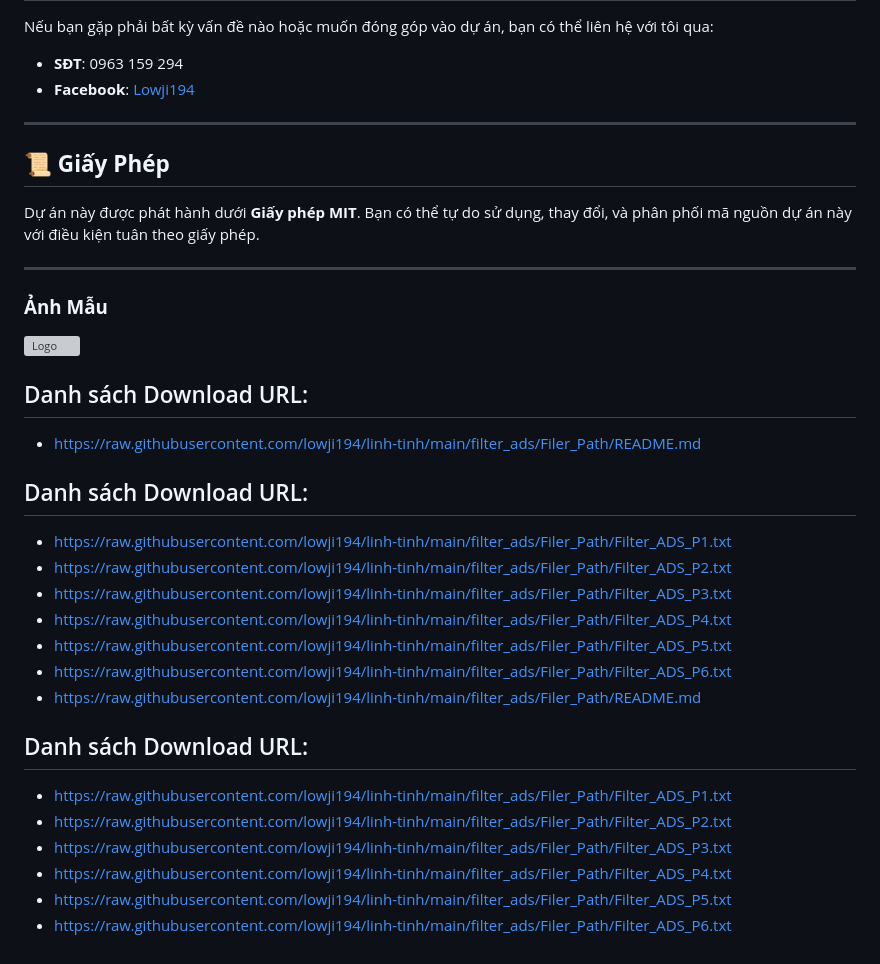
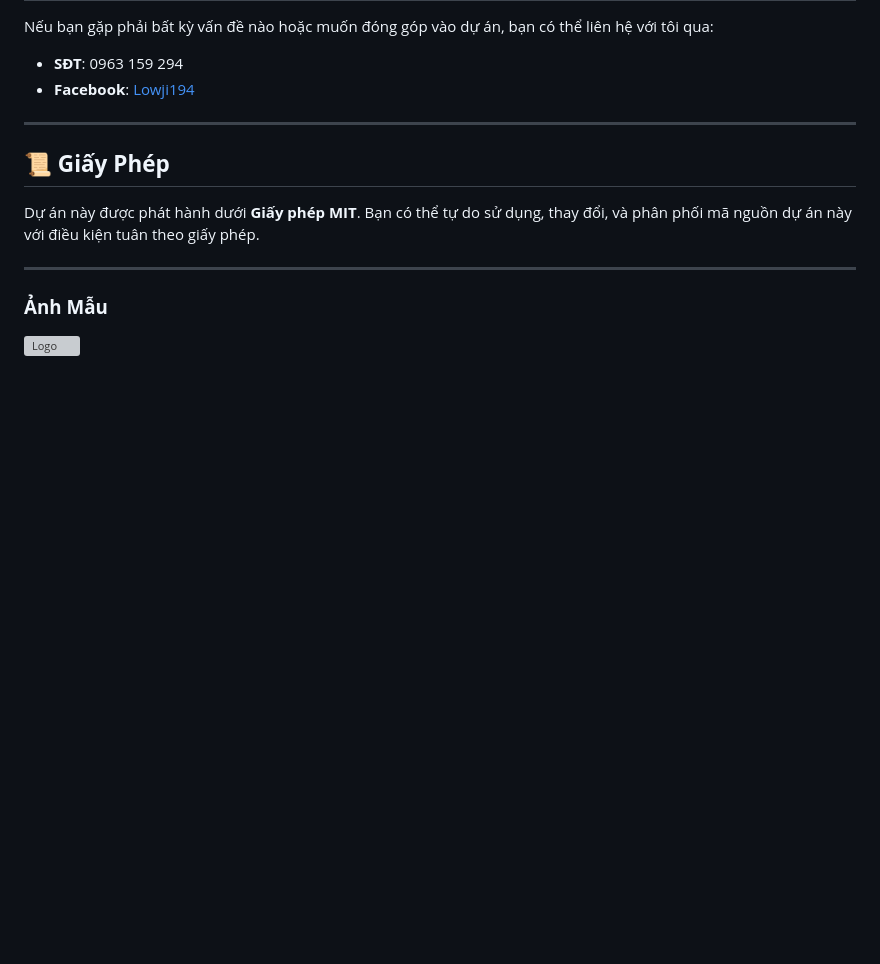
Before and after one commit to lowji194/linh-tinh, a Markdown page: filter_ads/README.md, the part around the change. Drawn GitHub-style; blank space fills up the shorter version; grey boxes are pictures that could not be loaded.

```diff
--- a/filter_ads/README.md
+++ b/filter_ads/README.md
@@ -67,23 +67,3 @@ Dự án này được phát hành dưới **Giấy phép MIT**. Bạn có thể
 ### **Ảnh Mẫu**
 
 ![Logo](https://raw.githubusercontent.com/lowji194/linh-tinh/refs/heads/main/filter_ads/sample_logo.png)
-
-## Danh sách Download URL:
-- [https://raw.githubusercontent.com/lowji194/linh-tinh/main/filter_ads/Filer_Path/README.md](https://raw.githubusercontent.com/lowji194/linh-tinh/main/filter_ads/Filer_Path/README.md)
-
-## Danh sách Download URL:
-- [https://raw.githubusercontent.com/lowji194/linh-tinh/main/filter_ads/Filer_Path/Filter_ADS_P1.txt](https://raw.githubusercontent.com/lowji194/linh-tinh/main/filter_ads/Filer_Path/Filter_ADS_P1.txt)
-- [https://raw.githubusercontent.com/lowji194/linh-tinh/main/filter_ads/Filer_Path/Filter_ADS_P2.txt](https://raw.githubusercontent.com/lowji194/linh-tinh/main/filter_ads/Filer_Path/Filter_ADS_P2.txt)
-- [https://raw.githubusercontent.com/lowji194/linh-tinh/main/filter_ads/Filer_Path/Filter_ADS_P3.txt](https://raw.githubusercontent.com/lowji194/linh-tinh/main/filter_ads/Filer_Path/Filter_ADS_P3.txt)
-- [https://raw.githubusercontent.com/lowji194/linh-tinh/main/filter_ads/Filer_Path/Filter_ADS_P4.txt](https://raw.githubusercontent.com/lowji194/linh-tinh/main/filter_ads/Filer_Path/Filter_ADS_P4.txt)
-- [https://raw.githubusercontent.com/lowji194/linh-tinh/main/filter_ads/Filer_Path/Filter_ADS_P5.txt](https://raw.githubusercontent.com/lowji194/linh-tinh/main/filter_ads/Filer_Path/Filter_ADS_P5.txt)
-- [https://raw.githubusercontent.com/lowji194/linh-tinh/main/filter_ads/Filer_Path/Filter_ADS_P6.txt](https://raw.githubusercontent.com/lowji194/linh-tinh/main/filter_ads/Filer_Path/Filter_ADS_P6.txt)
-- [https://raw.githubusercontent.com/lowji194/linh-tinh/main/filter_ads/Filer_Path/README.md](https://raw.githubusercontent.com/lowji194/linh-tinh/main/filter_ads/Filer_Path/README.md)
-
-## Danh sách Download URL:
-- [https://raw.githubusercontent.com/lowji194/linh-tinh/main/filter_ads/Filer_Path/Filter_ADS_P1.txt](https://raw.githubusercontent.com/lowji194/linh-tinh/main/filter_ads/Filer_Path/Filter_ADS_P1.txt)
-- [https://raw.githubusercontent.com/lowji194/linh-tinh/main/filter_ads/Filer_Path/Filter_ADS_P2.txt](https://raw.githubusercontent.com/lowji194/linh-tinh/main/filter_ads/Filer_Path/Filter_ADS_P2.txt)
-- [https://raw.githubusercontent.com/lowji194/linh-tinh/main/filter_ads/Filer_Path/Filter_ADS_P3.txt](https://raw.githubusercontent.com/lowji194/linh-tinh/main/filter_ads/Filer_Path/Filter_ADS_P3.txt)
-- [https://raw.githubusercontent.com/lowji194/linh-tinh/main/filter_ads/Filer_Path/Filter_ADS_P4.txt](https://raw.githubusercontent.com/lowji194/linh-tinh/main/filter_ads/Filer_Path/Filter_ADS_P4.txt)
-- [https://raw.githubusercontent.com/lowji194/linh-tinh/main/filter_ads/Filer_Path/Filter_ADS_P5.txt](https://raw.githubusercontent.com/lowji194/linh-tinh/main/filter_ads/Filer_Path/Filter_ADS_P5.txt)
-- [https://raw.githubusercontent.com/lowji194/linh-tinh/main/filter_ads/Filer_Path/Filter_ADS_P6.txt](https://raw.githubusercontent.com/lowji194/linh-tinh/main/filter_ads/Filer_Path/Filter_ADS_P6.txt)
```
